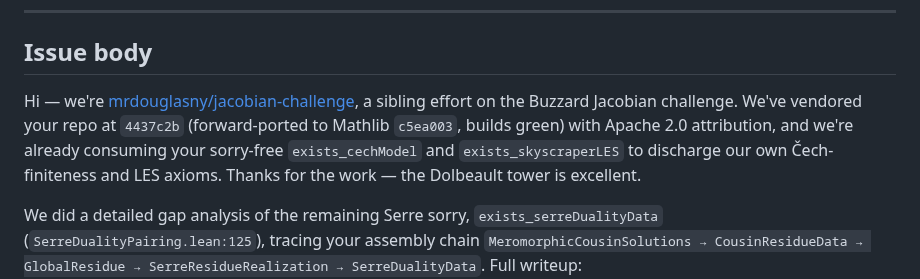
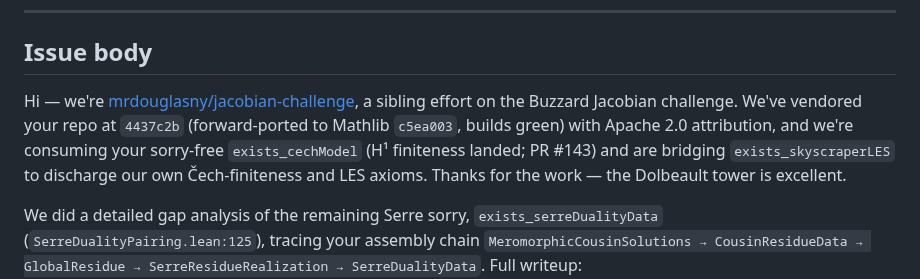
Before and after one commit to mrdouglasny/jacobian-challenge, a Markdown page: docs/planning/UPSTREAM_ISSUE_DRAFT.md, the part around the change. Rendered like a GitHub page.

Commit message:
docs: tighten tense in upstream issue draft (review nit 4)
Co-Authored-By: Claude Fable 5 <noreply@anthropic.com>

```diff
--- a/docs/planning/UPSTREAM_ISSUE_DRAFT.md
+++ b/docs/planning/UPSTREAM_ISSUE_DRAFT.md
@@ -9,7 +9,7 @@
 
 ## Issue body
 
-Hi — we're [mrdouglasny/jacobian-challenge](https://github.com/mrdouglasny/jacobian-challenge), a sibling effort on the Buzzard Jacobian challenge. We've vendored your repo at `4437c2b` (forward-ported to Mathlib `c5ea003`, builds green) with Apache 2.0 attribution, and we're already consuming your sorry-free `exists_cechModel` and `exists_skyscraperLES` to discharge our own Čech-finiteness and LES axioms. Thanks for the work — the Dolbeault tower is excellent.
+Hi — we're [mrdouglasny/jacobian-challenge](https://github.com/mrdouglasny/jacobian-challenge), a sibling effort on the Buzzard Jacobian challenge. We've vendored your repo at `4437c2b` (forward-ported to Mathlib `c5ea003`, builds green) with Apache 2.0 attribution, and we're consuming your sorry-free `exists_cechModel` (H¹ finiteness landed; PR #143) and are bridging `exists_skyscraperLES` to discharge our own Čech-finiteness and LES axioms. Thanks for the work — the Dolbeault tower is excellent.
 
 We did a detailed gap analysis of the remaining Serre sorry, `exists_serreDualityData` (`SerreDualityPairing.lean:125`), tracing your assembly chain `MeromorphicCousinSolutions → CousinResidueData → GlobalResidue → SerreResidueRealization → SerreDualityData`. Full writeup: [`docs/planning/KEYSTONE_GAP_ANALYSIS.md`](https://github.com/mrdouglasny/jacobian-challenge/blob/main/docs/planning/KEYSTONE_GAP_ANALYSIS.md). Summary of what we found (please correct anything we misread):
 
```
